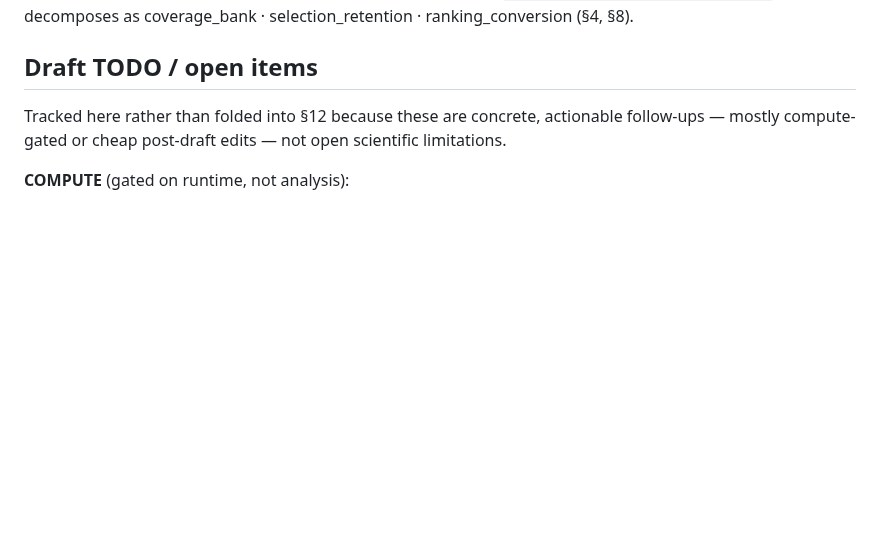
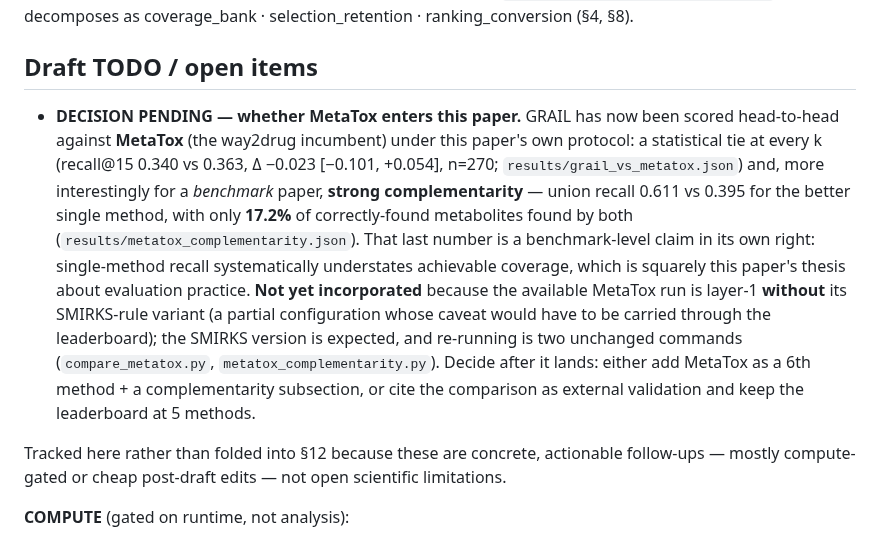
Before and after one commit to doctawho42/GRAIL, a Markdown page: docs/benchmark/manuscript.md, the part around the change. Drawn GitHub-style; blank space fills up the shorter version.

Commit message:
docs(manuscript TODO): record the MetaTox decision point — GRAIL now has a head-to-head vs the way2drug incumbent under this paper's own protocol (tie at every k) plus a complementarity result (union 0.611 vs 0.395 best-single, 17.2% overlap) that is itself a benchmark-level claim: single-method recall systematically understates achievable coverage. Deliberately NOT incorporated yet because the run is MetaTox layer-1 without its SMIRKS variant; decision deferred to when that lands, with the two re-run commands named

```diff
--- a/docs/benchmark/manuscript.md
+++ b/docs/benchmark/manuscript.md
@@ -990,6 +990,20 @@ coverage_bank · selection_retention · ranking_conversion (§4, §8).
 
 ## Draft TODO / open items
 
+- **DECISION PENDING — whether MetaTox enters this paper.** GRAIL has now been scored head-to-head
+  against **MetaTox** (the way2drug incumbent) under this paper's own protocol: a statistical tie at
+  every k (recall@15 0.340 vs 0.363, Δ −0.023 [−0.101, +0.054], n=270; `results/grail_vs_metatox.json`)
+  and, more interestingly for a *benchmark* paper, **strong complementarity** — union recall 0.611 vs
+  0.395 for the better single method, with only **17.2%** of correctly-found metabolites found by both
+  (`results/metatox_complementarity.json`). That last number is a benchmark-level claim in its own
+  right: single-method recall systematically understates achievable coverage, which is squarely this
+  paper's thesis about evaluation practice. **Not yet incorporated** because the available MetaTox run
+  is layer-1 **without** its SMIRKS-rule variant (a partial configuration whose caveat would have to be
+  carried through the leaderboard); the SMIRKS version is expected, and re-running is two unchanged
+  commands (`compare_metatox.py`, `metatox_complementarity.py`). Decide after it lands: either add
+  MetaTox as a 6th method + a complementarity subsection, or cite the comparison as external validation
+  and keep the leaderboard at 5 methods.
+
 Tracked here rather than folded into §12 because these are concrete, actionable follow-ups —
 mostly compute-gated or cheap post-draft edits — not open scientific limitations.
 
```
